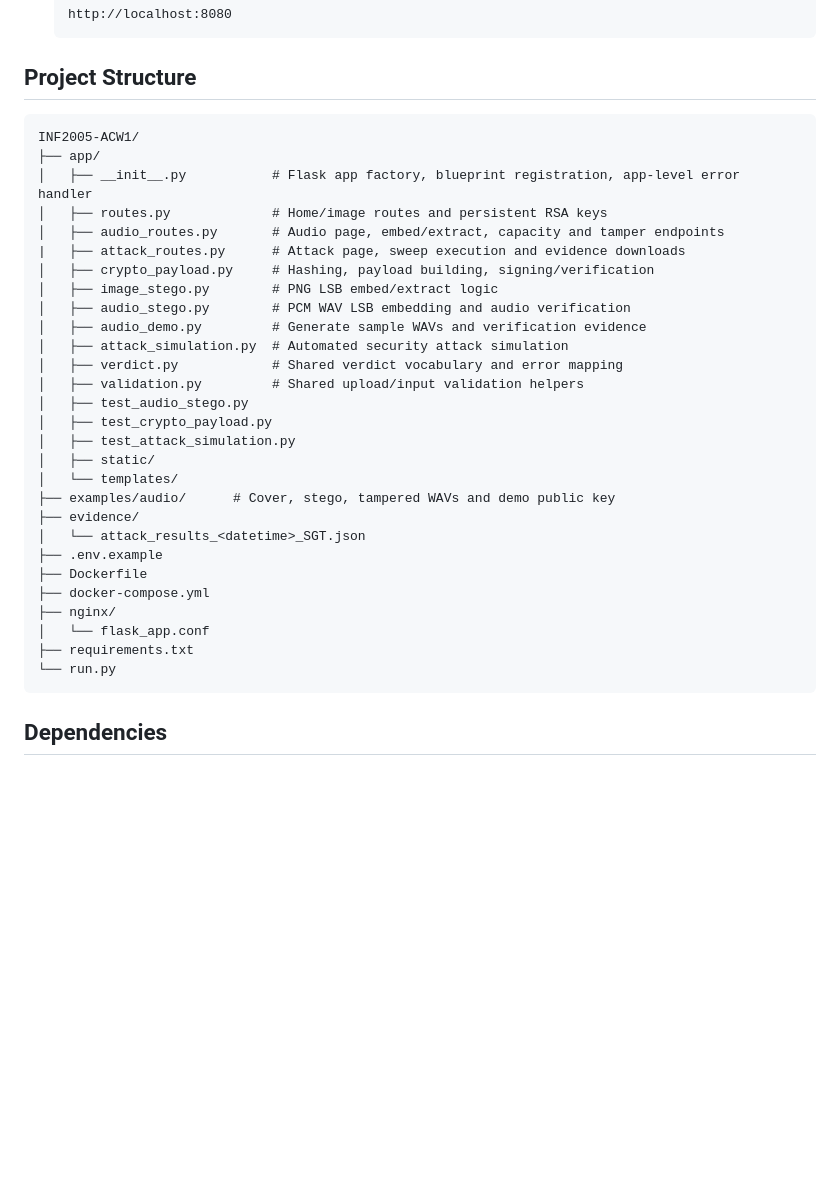
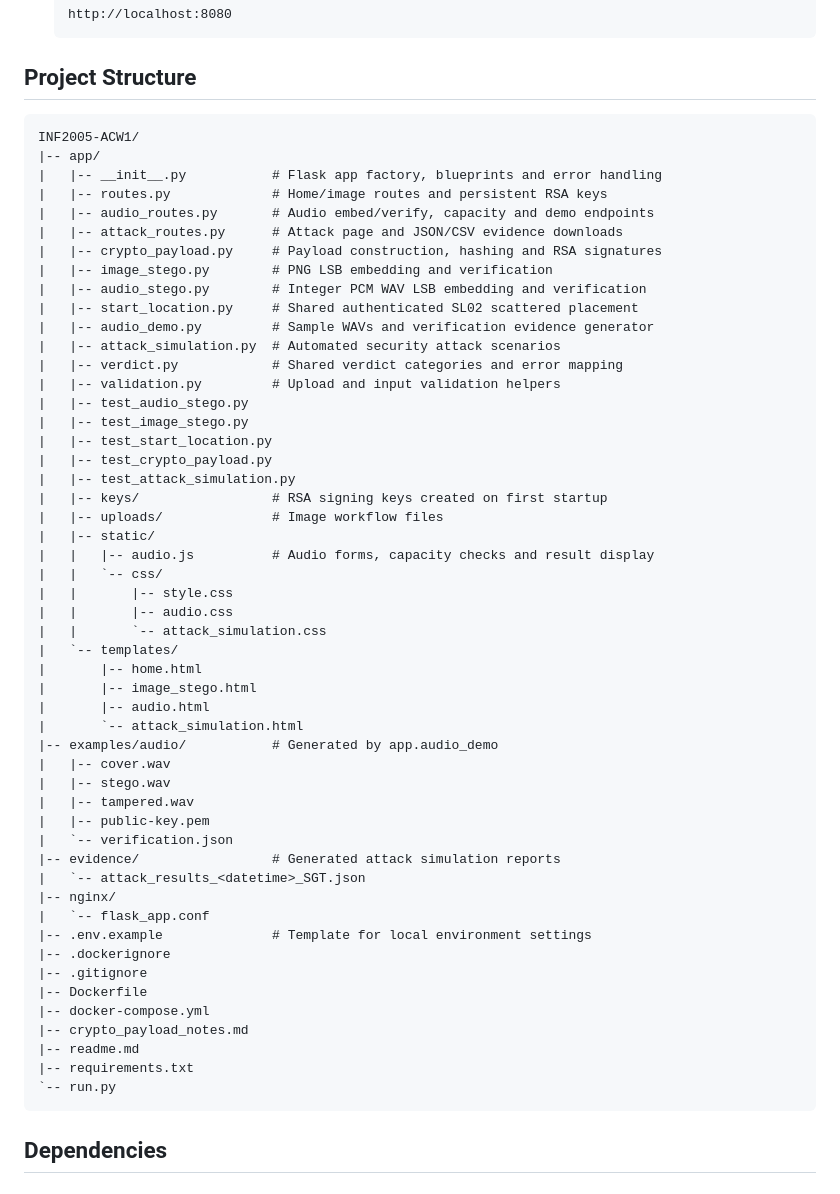
Before and after one commit to JolieNgai/INF2005-ACW1, a Markdown page: readme.md, the part around the change. Rendered like a GitHub page; blank space fills up the shorter version.

Commit message:
README update for project structure

````diff
--- a/readme.md
+++ b/readme.md
@@ -42,35 +42,58 @@ at `/audio`. Both workflows use the persistent RSA keys in `app/keys/`.
 
 ## Project Structure
 
-```
+```text
 INF2005-ACW1/
-├── app/
-│   ├── __init__.py           # Flask app factory, blueprint registration, app-level error handler
-│   ├── routes.py             # Home/image routes and persistent RSA keys
-│   ├── audio_routes.py       # Audio page, embed/extract, capacity and tamper endpoints
-|   ├── attack_routes.py      # Attack page, sweep execution and evidence downloads
-│   ├── crypto_payload.py     # Hashing, payload building, signing/verification
-│   ├── image_stego.py        # PNG LSB embed/extract logic
-│   ├── audio_stego.py        # PCM WAV LSB embedding and audio verification
-│   ├── audio_demo.py         # Generate sample WAVs and verification evidence
-│   ├── attack_simulation.py  # Automated security attack simulation
-│   ├── verdict.py            # Shared verdict vocabulary and error mapping
-│   ├── validation.py         # Shared upload/input validation helpers
-│   ├── test_audio_stego.py
-│   ├── test_crypto_payload.py
-│   ├── test_attack_simulation.py
-│   ├── static/
-│   └── templates/
-├── examples/audio/      # Cover, stego, tampered WAVs and demo public key
-├── evidence/
-│   └── attack_results_<datetime>_SGT.json
-├── .env.example
-├── Dockerfile
-├── docker-compose.yml
-├── nginx/
-│   └── flask_app.conf
-├── requirements.txt
-└── run.py
+|-- app/
+|   |-- __init__.py           # Flask app factory, blueprints and error handling
+|   |-- routes.py             # Home/image routes and persistent RSA keys
+|   |-- audio_routes.py       # Audio embed/verify, capacity and demo endpoints
+|   |-- attack_routes.py      # Attack page and JSON/CSV evidence downloads
+|   |-- crypto_payload.py     # Payload construction, hashing and RSA signatures
+|   |-- image_stego.py        # PNG LSB embedding and verification
+|   |-- audio_stego.py        # Integer PCM WAV LSB embedding and verification
+|   |-- start_location.py     # Shared authenticated SL02 scattered placement
+|   |-- audio_demo.py         # Sample WAVs and verification evidence generator
+|   |-- attack_simulation.py  # Automated security attack scenarios
+|   |-- verdict.py            # Shared verdict categories and error mapping
+|   |-- validation.py         # Upload and input validation helpers
+|   |-- test_audio_stego.py
+|   |-- test_image_stego.py
+|   |-- test_start_location.py
+|   |-- test_crypto_payload.py
+|   |-- test_attack_simulation.py
+|   |-- keys/                 # RSA signing keys created on first startup
+|   |-- uploads/              # Image workflow files
+|   |-- static/
+|   |   |-- audio.js          # Audio forms, capacity checks and result display
+|   |   `-- css/
+|   |       |-- style.css
+|   |       |-- audio.css
+|   |       `-- attack_simulation.css
+|   `-- templates/
+|       |-- home.html
+|       |-- image_stego.html
+|       |-- audio.html
+|       `-- attack_simulation.html
+|-- examples/audio/           # Generated by app.audio_demo
+|   |-- cover.wav
+|   |-- stego.wav
+|   |-- tampered.wav
+|   |-- public-key.pem
+|   `-- verification.json
+|-- evidence/                 # Generated attack simulation reports
+|   `-- attack_results_<datetime>_SGT.json
+|-- nginx/
+|   `-- flask_app.conf
+|-- .env.example              # Template for local environment settings
+|-- .dockerignore
+|-- .gitignore
+|-- Dockerfile
+|-- docker-compose.yml
+|-- crypto_payload_notes.md
+|-- readme.md
+|-- requirements.txt
+`-- run.py
 ```
 
 ## Dependencies
````
